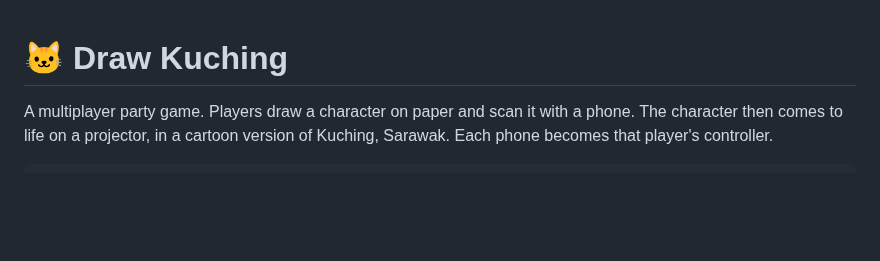
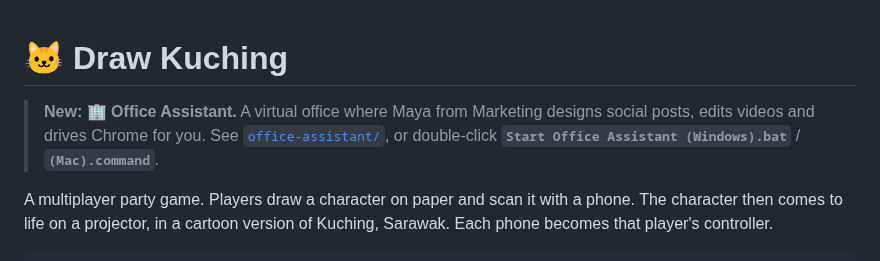
Before and after one commit to Syll0525/Vibe-COding-, a Markdown page: README.md, the part around the change. Rendered like a GitHub page; blank space fills up the shorter version.

```diff
--- a/README.md
+++ b/README.md
@@ -1,4 +1,6 @@
 # 🐱 Draw Kuching
+
+> **New: 🏢 Office Assistant.** A virtual office where Maya from Marketing designs social posts, edits videos and drives Chrome for you. See [`office-assistant/`](office-assistant/README.md), or double-click **`Start Office Assistant (Windows).bat`** / **`(Mac).command`**.
 
 A multiplayer party game. Players draw a character on paper and scan it with a phone. The character then comes to life on a projector, in a cartoon version of Kuching, Sarawak. Each phone becomes that player's controller.
 
```
Also changed, not shown: office-assistant/README.md (added, +75 -0 lines), office-assistant/office.png (added), office-assistant/screenshot.png (added), 15 other files.
